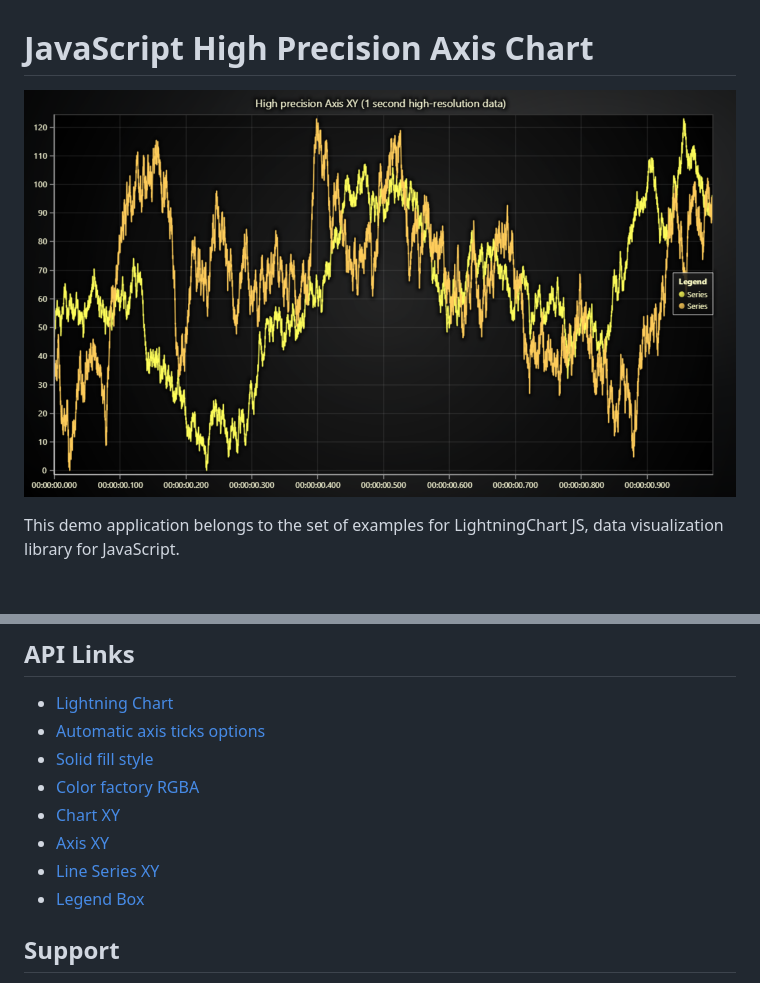
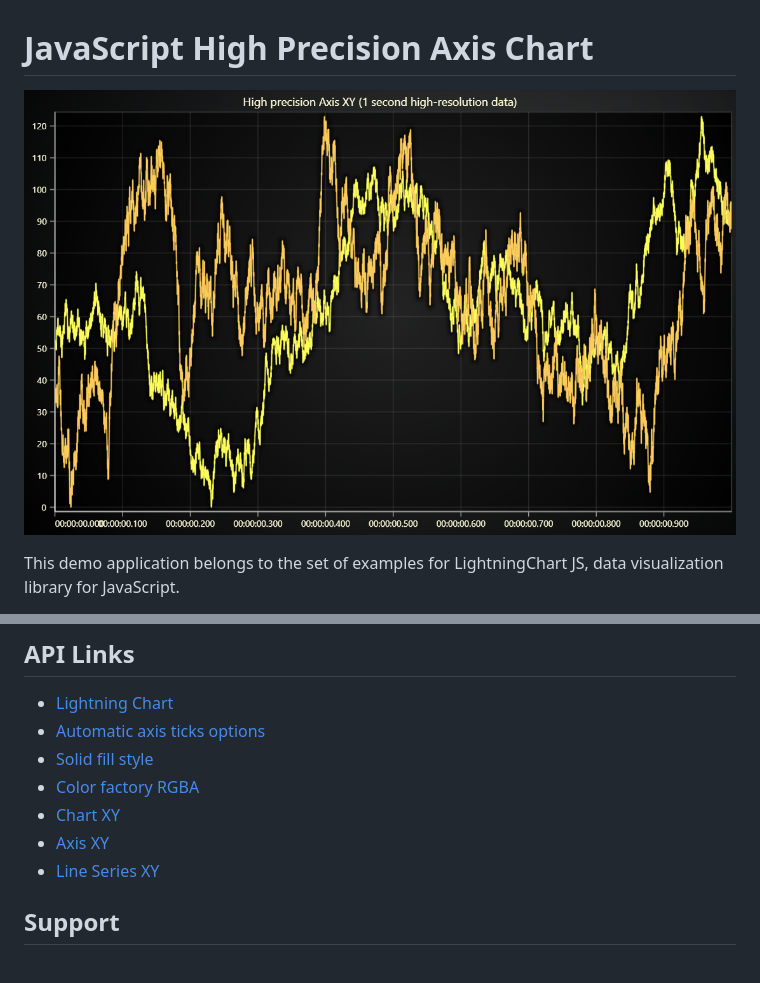
Before and after one commit to Lightning-Chart/lcjs-example-0014-highPrecisionAxis, a Markdown page: README.md, 2 parts joined by grey strips. Rendered like a GitHub page; pictures changed too: highPrecisionAxis-darkGold.png; blank space fills up the shorter version.

```diff
--- a/README.md
+++ b/README.md
@@ -84,7 +84,6 @@ Here are reference tables to the achievable zoom range with normal Axis vs `High
 * [Chart XY]
 * [Axis XY]
 * [Line Series XY]
-* [Legend Box]
 
 
 ## Support
```
Also changed, not shown: other parts of README.md (+7 -8 lines), highPrecisionAxis-cyberSpace.png, highPrecisionAxis-light.png, highPrecisionAxis-lightNature.png, highPrecisionAxis-turquoiseHexagon.png, 2 other files.
